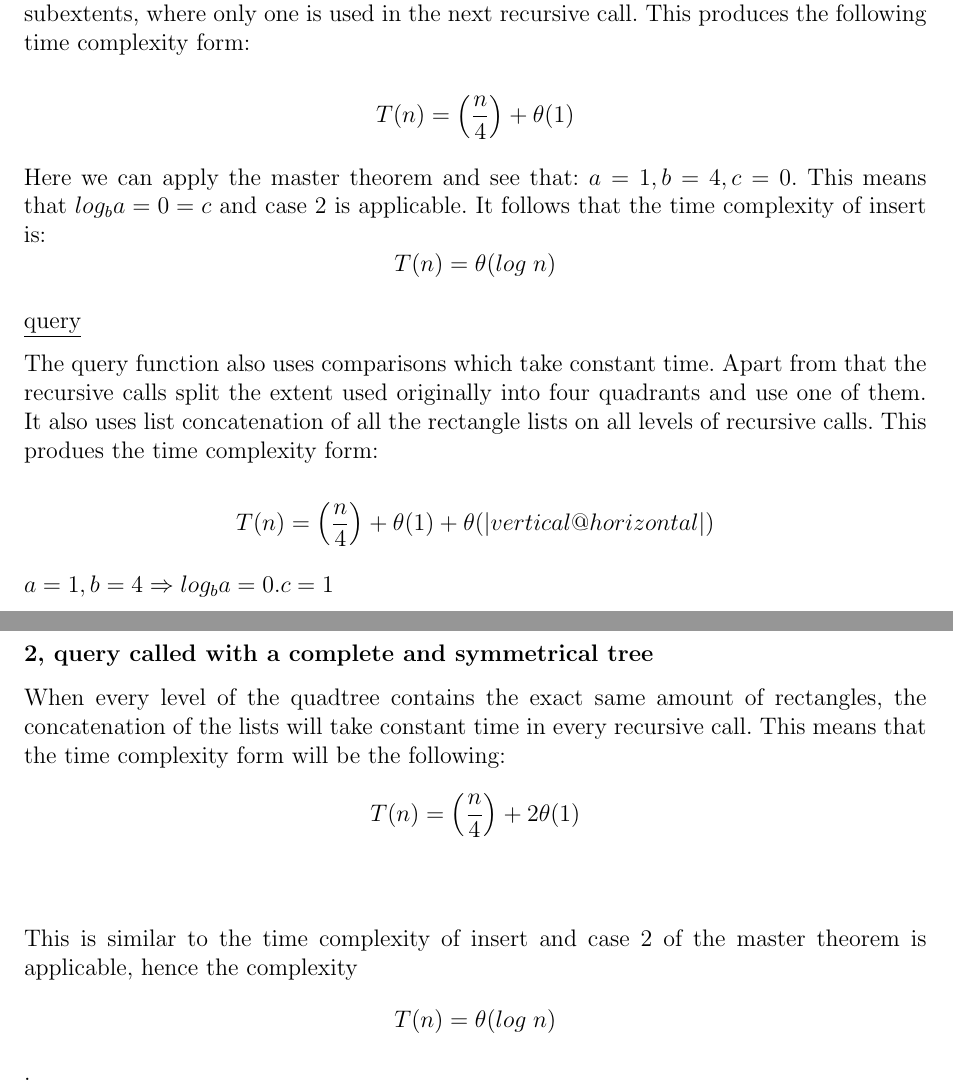
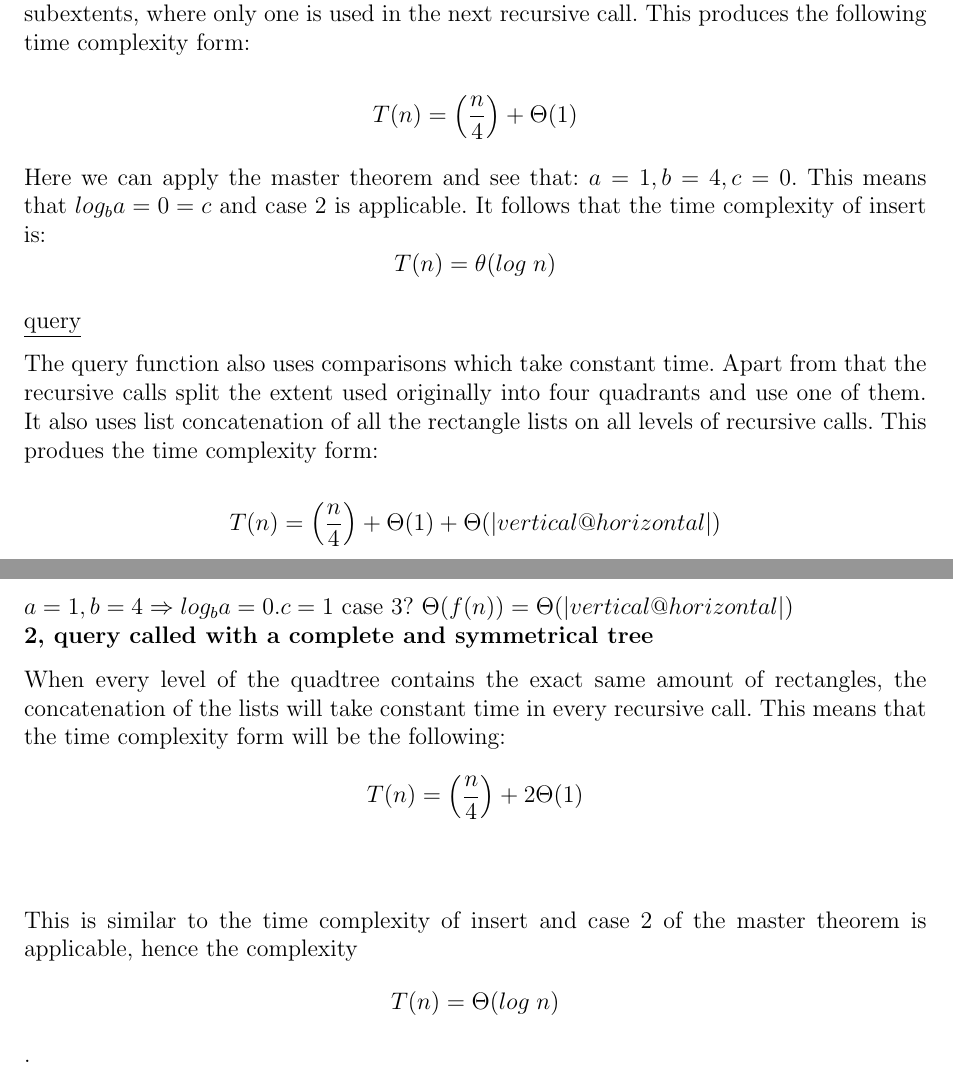
Before and after one commit to sangisos/pkdhomeass2, a LaTeX document (pkdhomeass2analysis.tex): two parts of pages 1 and 2 of 2, joined at a grey line, cut so that both start at the same text. Compiled offline with pdfLaTeX.

Commit message:
changed small theta to big

```diff
--- a/pkdhomeass2analysis.tex
+++ b/pkdhomeass2analysis.tex
@@ -34,7 +34,7 @@ This function only produces an empty quadtree with the extent of rectangle e. Th
 
 The insert function use constant time processes like comparisons and adding a head to a list. When it comes to the recursive calls, the extent in the original call is divided into four subextents, where only one is used in the next recursive call. This produces the following time complexity form:
 
-$$T(n)=\left(\frac{n}{4}\right)+\theta(1)$$
+$$T(n)=\left(\frac{n}{4}\right)+\Theta(1)$$
 
 Here we can apply the master theorem and see that: $a=1, b=4, c=0$. This means that $log_ba=0 = c$ and case 2 is applicable. It follows that the time complexity of insert is: $$T(n)=\theta(log\;n)$$
 
@@ -46,15 +46,16 @@ Here we can apply the master theorem and see that: $a=1, b=4, c=0$. This means t
 
 The query function also uses comparisons which take constant time. Apart from that the recursive calls split the extent used originally into four quadrants and use one of them. It also uses list concatenation of all the rectangle lists on all levels of recursive calls. This produes the time complexity form:
 
-$$T(n)=\left(\frac{n}{4}\right)+\theta(1)+\theta(|vertical@horizontal|)$$
+$$T(n)=\left(\frac{n}{4}\right)+\Theta(1)+\Theta(|vertical@horizontal|)$$
 
 $a=1, b=4 \Rightarrow log_ba=0. c = 1$
-
+case 3? $\Theta(f(n))=\Theta(|vertical@horizontal|)$
+\\
 \textbf{2, query called with a complete and symmetrical tree}
 
-When every level of the quadtree contains the exact same amount of rectangles, the concatenation of the lists will take constant time in every recursive call. This means that the time complexity form will be the following: $$T(n)=\left(\frac{n}{4}\right)+2\theta(1)$$\\
+When every level of the quadtree contains the exact same amount of rectangles, the concatenation of the lists will take constant time in every recursive call. This means that the time complexity form will be the following: $$T(n)=\left(\frac{n}{4}\right)+2\Theta(1)$$\\
 
-This is similar to the time complexity of insert and case 2 of the master theorem is applicable, hence the complexity $$T(n)=\theta(log\;n)$$.
+This is similar to the time complexity of insert and case 2 of the master theorem is applicable, hence the complexity $$T(n)=\Theta(log\;n)$$.
 
 
 
```
